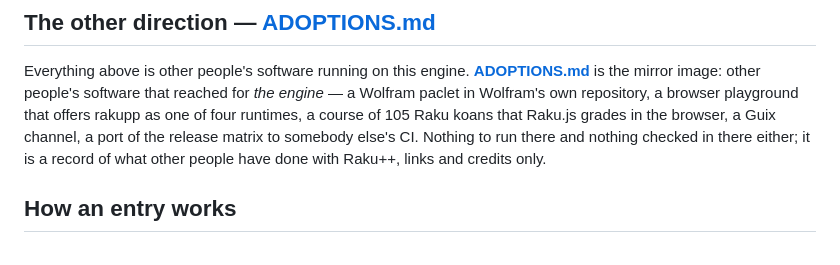
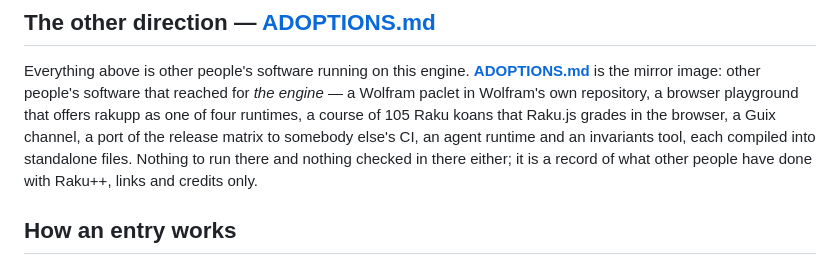
Before and after one commit to ash/rakupp, a Markdown page: live/README.md, the part around the change. Drawn GitHub-style.

```diff
--- a/live/README.md
+++ b/live/README.md
@@ -35,7 +35,8 @@ Everything above is other people's software running on this engine.
 that reached for *the engine* — a Wolfram paclet in Wolfram's own repository, a
 browser playground that offers rakupp as one of four runtimes, a course of 105
 Raku koans that Raku.js grades in the browser, a Guix channel, a port of the
-release matrix to somebody else's CI. Nothing to run there and
+release matrix to somebody else's CI, an agent runtime and an invariants
+tool, each compiled into standalone files. Nothing to run there and
 nothing checked in there either; it is a record of what other people have done
 with Raku++, links and credits only.
 
```
Also changed, not shown: README.md (+2 -1 lines), live/ADOPTIONS.md (+46 -2 lines).
